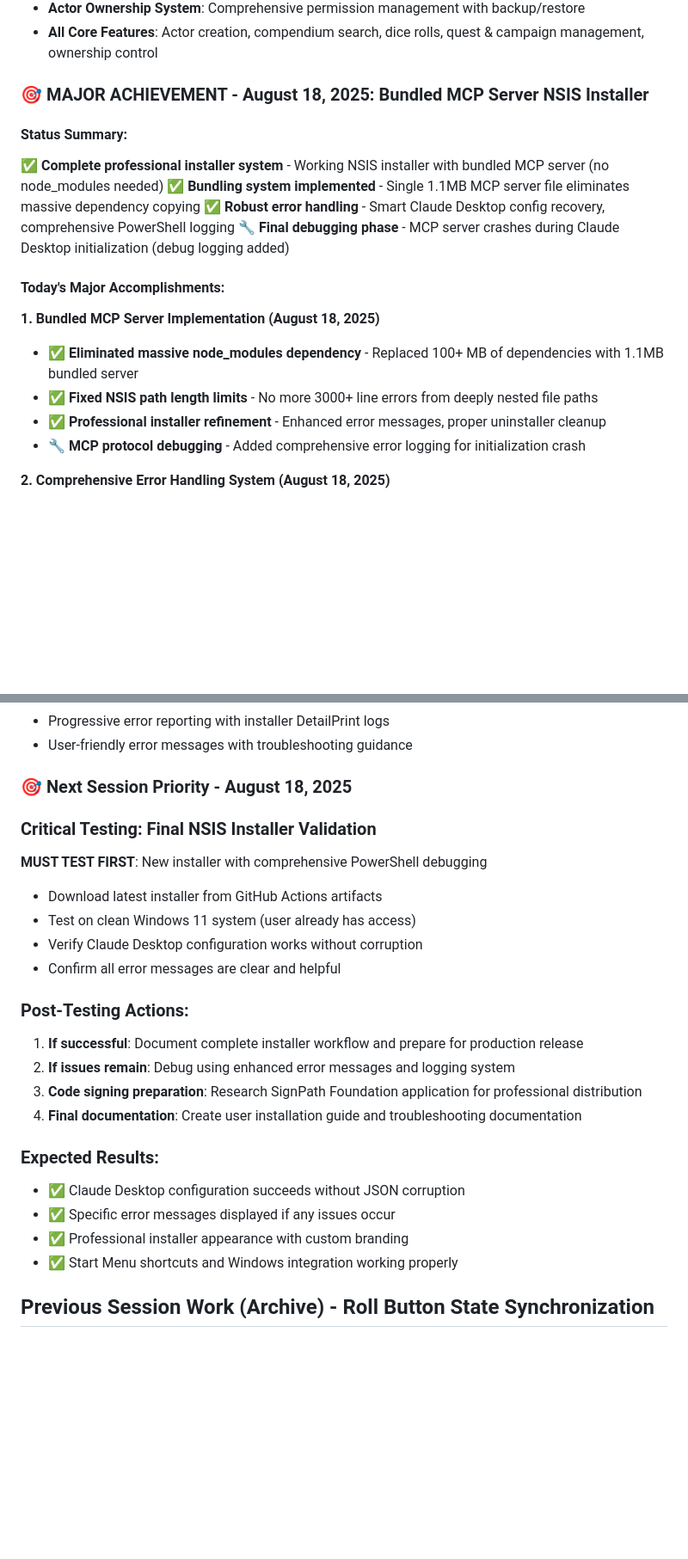
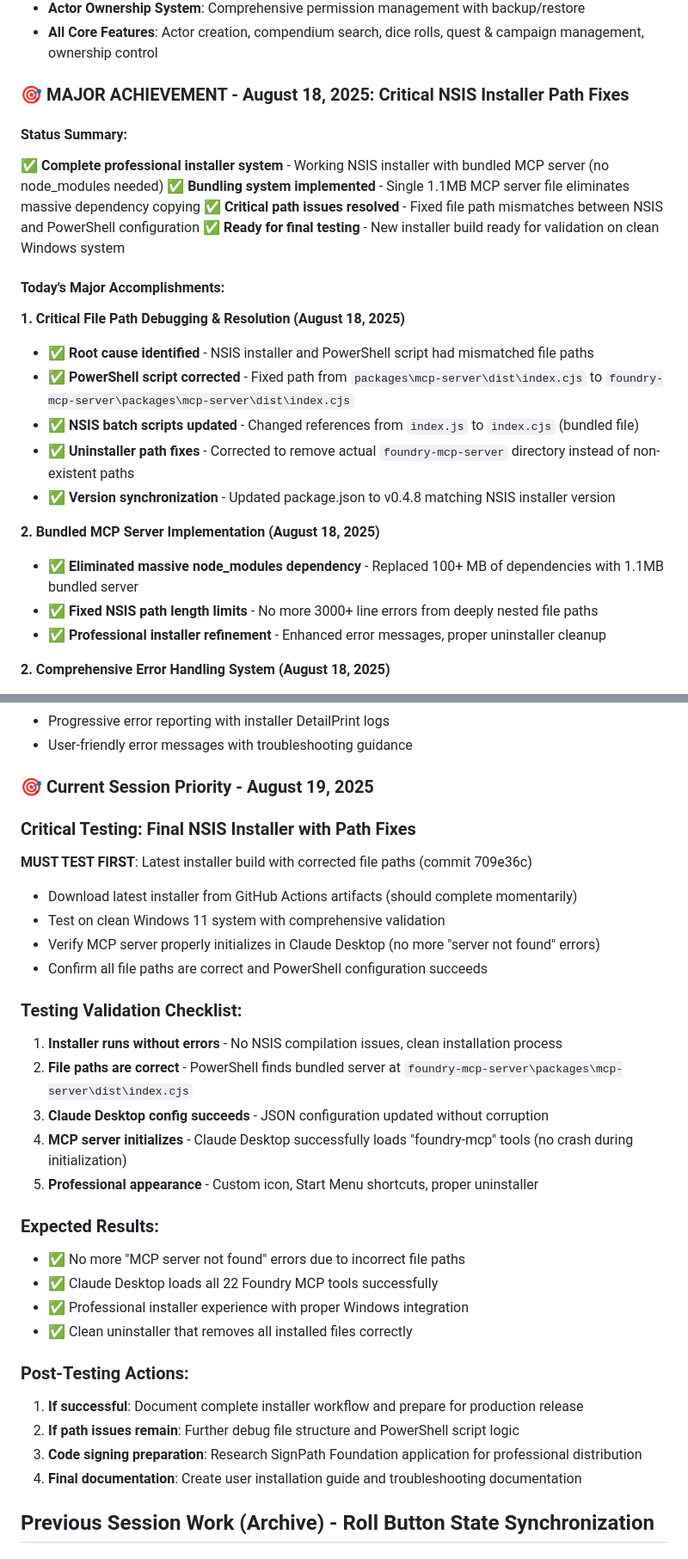
Before and after one commit to ctbritt/foundry-vtt-mcp, a Markdown page: CLAUDE.md, 2 parts joined by grey strips. Shown: that part at 86% size. Drawn GitHub-style; blank space fills up the shorter version.

```diff
--- a/CLAUDE.md
+++ b/CLAUDE.md
@@ -33,21 +33,27 @@
 - **Actor Ownership System**: Comprehensive permission management with backup/restore
 - **All Core Features**: Actor creation, compendium search, dice rolls, quest & campaign management, ownership control
 
-### 🎯 MAJOR ACHIEVEMENT - August 18, 2025: Bundled MCP Server NSIS Installer
+### 🎯 MAJOR ACHIEVEMENT - August 18, 2025: Critical NSIS Installer Path Fixes
 
 #### **Status Summary:**
 ✅ **Complete professional installer system** - Working NSIS installer with bundled MCP server (no node_modules needed)
 ✅ **Bundling system implemented** - Single 1.1MB MCP server file eliminates massive dependency copying
-✅ **Robust error handling** - Smart Claude Desktop config recovery, comprehensive PowerShell logging
-🔧 **Final debugging phase** - MCP server crashes during Claude Desktop initialization (debug logging added)
+✅ **Critical path issues resolved** - Fixed file path mismatches between NSIS and PowerShell configuration
+✅ **Ready for final testing** - New installer build ready for validation on clean Windows system
 
 #### **Today's Major Accomplishments:**
 
-**1. Bundled MCP Server Implementation (August 18, 2025)**
+**1. Critical File Path Debugging & Resolution (August 18, 2025)**
+- ✅ **Root cause identified** - NSIS installer and PowerShell script had mismatched file paths
+- ✅ **PowerShell script corrected** - Fixed path from `packages\mcp-server\dist\index.cjs` to `foundry-mcp-server\packages\mcp-server\dist\index.cjs`
+- ✅ **NSIS batch scripts updated** - Changed references from `index.js` to `index.cjs` (bundled file)
+- ✅ **Uninstaller path fixes** - Corrected to remove actual `foundry-mcp-server` directory instead of non-existent paths
+- ✅ **Version synchronization** - Updated package.json to v0.4.8 matching NSIS installer version
+
+**2. Bundled MCP Server Implementation (August 18, 2025)**
 - ✅ **Eliminated massive node_modules dependency** - Replaced 100+ MB of dependencies with 1.1MB bundled server
 - ✅ **Fixed NSIS path length limits** - No more 3000+ line errors from deeply nested file paths
 - ✅ **Professional installer refinement** - Enhanced error messages, proper uninstaller cleanup
-- 🔧 **MCP protocol debugging** - Added comprehensive error logging for initialization crash
 
 **2. Comprehensive Error Handling System (August 18, 2025)**
 - ✅ **Smart JSON recovery** - Handles corrupted, empty, and missing Claude Desktop configs
@@ -90,26 +96,33 @@
 - Progressive error reporting with installer DetailPrint logs
 - User-friendly error messages with troubleshooting guidance
 
-### 🎯 Next Session Priority - August 18, 2025
+### 🎯 Current Session Priority - August 19, 2025
 
-### Critical Testing: Final NSIS Installer Validation
-**MUST TEST FIRST**: New installer with comprehensive PowerShell debugging
-- Download latest installer from GitHub Actions artifacts
-- Test on clean Windows 11 system (user already has access)
-- Verify Claude Desktop configuration works without corruption
-- Confirm all error messages are clear and helpful
+### Critical Testing: Final NSIS Installer with Path Fixes
+**MUST TEST FIRST**: Latest installer build with corrected file paths (commit 709e36c)
+- Download latest installer from GitHub Actions artifacts (should complete momentarily)
+- Test on clean Windows 11 system with comprehensive validation
+- Verify MCP server properly initializes in Claude Desktop (no more "server not found" errors)
+- Confirm all file paths are correct and PowerShell configuration succeeds
+
+### Testing Validation Checklist:
+1. **Installer runs without errors** - No NSIS compilation issues, clean installation process
+2. **File paths are correct** - PowerShell finds bundled server at `foundry-mcp-server\packages\mcp-server\dist\index.cjs`
+3. **Claude Desktop config succeeds** - JSON configuration updated without corruption
+4. **MCP server initializes** - Claude Desktop successfully loads "foundry-mcp" tools (no crash during initialization)
+5. **Professional appearance** - Custom icon, Start Menu shortcuts, proper uninstaller
+
+### Expected Results:
+- ✅ No more "MCP server not found" errors due to incorrect file paths
+- ✅ Claude Desktop loads all 22 Foundry MCP tools successfully
+- ✅ Professional installer experience with proper Windows integration
+- ✅ Clean uninstaller that removes all installed files correctly
 
 ### Post-Testing Actions:
 1. **If successful**: Document complete installer workflow and prepare for production release
-2. **If issues remain**: Debug using enhanced error messages and logging system
+2. **If path issues remain**: Further debug file structure and PowerShell script logic
 3. **Code signing preparation**: Research SignPath Foundation application for professional distribution
 4. **Final documentation**: Create user installation guide and troubleshooting documentation
-
-### Expected Results:
-- ✅ Claude Desktop configuration succeeds without JSON corruption
-- ✅ Specific error messages displayed if any issues occur
-- ✅ Professional installer appearance with custom branding
-- ✅ Start Menu shortcuts and Windows integration working properly
 
 ## Previous Session Work (Archive) - Roll Button State Synchronization
 
```
Also changed, not shown: other parts of CLAUDE.md (+2 -2 lines).
